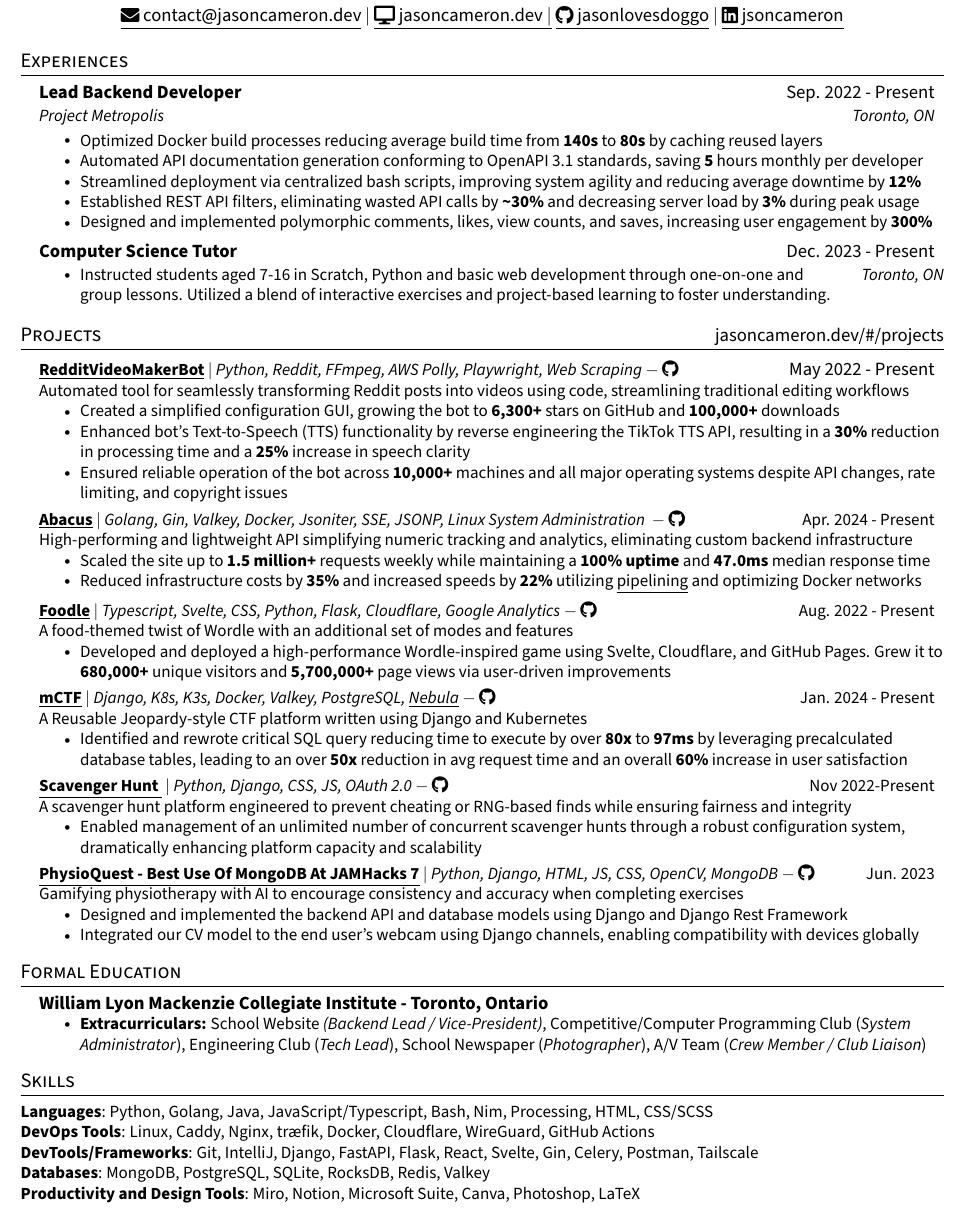
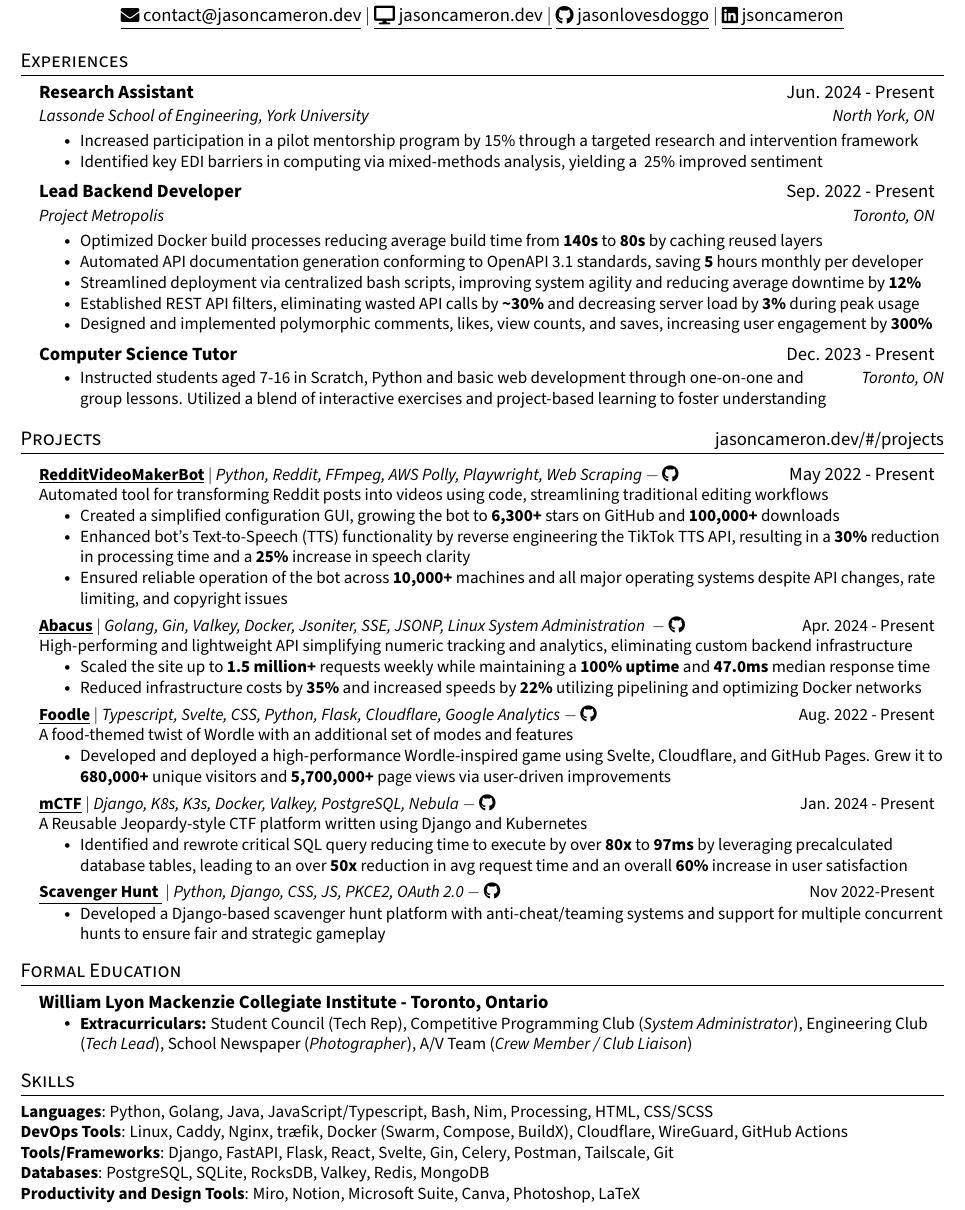
Before and after one commit to JasonLovesDoggo/JasonLovesDoggo.github.io, a LaTeX CV (src/Assets/resume.tex): part of the page, cut so that both start at the same text. Compiled offline with pdfLaTeX.

Commit message:
Updated with feedback from ht6

```diff
--- a/src/Assets/resume.tex
+++ b/src/Assets/resume.tex
@@ -174,6 +174,15 @@
 %-----------EXPERIENCE-----------
 \section{Experiences}
 \resumeSubHeadingListStart
+\resumeSubheading
+{Research Assistant}{Jun. 2024 - Present}
+{\href{https://lassonde.yorku.ca/}{\textit{Lassonde School of Engineering, York University}}}{North York, ON}
+
+\resumeItemListStart
+
+\resumeItem{Increased participation in a pilot mentorship program by 15\% through a targeted research and intervention framework}
+\resumeItem{Identified key EDI barriers in computing via mixed-methods analysis, yielding a ~25\% improved sentiment}
+\resumeItemListEnd
 
 % Metropolis
 
@@ -204,7 +213,7 @@ Established REST API filters, eliminating wasted API calls by \textbf{\char`\~30
 \resumeItemListStart
 % \resumeItem{Gave one-on-one and group lessons on Python \& basic web development to students aged 7 to 16
 \resumeItem{Instructed students aged 7-16 in Scratch, Python and basic web development through one-on-one and  {\null\hfill\textit{\small \small Toronto, ON}} \\
-group lessons. Utilized a blend of interactive exercises and project-based learning to foster understanding.}
+group lessons. Utilized a blend of interactive exercises and project-based learning to foster understanding}
 % \resumeItem{Contest detail from \textbf{8s} to \textbf{0.097s} which is over 80x faster}
 % \resumeItem{Automated API documentation generation conforming to OpenAPI 3.1 standards, saving \textbf{5} hours monthly per developer}
 % \resumeItem{Optimized database queries by over \textbf{100x} reducing avg time from \textbf{8s} to just \textbf{0.078s}}
@@ -222,7 +231,7 @@ group lessons. Utilized a blend of interactive exercises and project-based learn
 \resumeProjectHeadingWithDescription
 {https://github.com/elebumm/RedditVideoMakerBot}
 {\underline{\href{https://github.com/elebumm/RedditVideoMakerBot}{\textbf{RedditVideoMakerBot}}} $|$ \emph{Python, Reddit, FFmpeg, AWS Polly, Playwright, Web Scraping}}{May 2022 - Present}
-{Automated tool for seamlessly transforming Reddit posts into videos using code, streamlining traditional editing workflows}
+{Automated tool for transforming Reddit posts into videos using code, streamlining traditional editing workflows}
 \resumeItemListStart
 \resumeItem{Created a simplified configuration GUI, growing the bot to \textbf{6,300+} stars on GitHub and \textbf{100,000+} downloads}
 \resumeItem{Enhanced bot's Text-to-Speech (TTS) functionality by reverse engineering the TikTok TTS API, resulting in a \textbf{30\%} reduction in processing time and a \textbf{25\%} increase in speech clarity}
@@ -235,7 +244,7 @@ group lessons. Utilized a blend of interactive exercises and project-based learn
 {High-performing and lightweight API simplifying numeric tracking and analytics, eliminating custom backend infrastructure}
 \resumeItemListStart
 \resumeItem{Scaled the site up to \textbf{1.5 million+} requests weekly while maintaining a \textbf{100\% uptime} and \textbf{47.0ms} median response time}
-\resumeItem{Reduced infrastructure costs by \textbf{35\%} and increased speeds by \textbf{22\%} utilizing \underline{\href{https://redis.io/docs/latest/develop/use/pipelining/}{pipelining}} and optimizing Docker networks}
+\resumeItem{Reduced infrastructure costs by \textbf{35\%} and increased speeds by \textbf{22\%} utilizing pipelining and optimizing Docker networks}
 \resumeItemListEnd
 
 \resumeProjectHeadingWithDescription
@@ -249,7 +258,7 @@ group lessons. Utilized a blend of interactive exercises and project-based learn
 
 \resumeProjectHeadingWithDescription
 {https://github.com/mcpt/ctf}
-{\underline{\textbf{\href{https://ctf.mcpt.ca}{mCTF}}} $|$ \emph{Django, K8s, K3s, Docker, Valkey, PostgreSQL, \href{https://github.com/slackhq/nebula}{\underline{Nebula}}}}{Jan. 2024 - Present}
+{\underline{\textbf{\href{https://ctf.mcpt.ca}{mCTF}}} $|$ \emph{Django, K8s, K3s, Docker, Valkey, PostgreSQL, Nebula}}{Jan. 2024 - Present}
 {A Reusable Jeopardy-style CTF platform written using Django and Kubernetes}
 \resumeItemListStart
 \resumeItem{Identified and rewrote critical SQL query reducing time to execute by over \textbf{80x} to \textbf{97ms} by leveraging precalculated database tables, leading to an over \textbf{50x} reduction in avg request time and an overall \textbf{60\%} increase in user satisfaction}
@@ -257,11 +266,9 @@ group lessons. Utilized a blend of interactive exercises and project-based learn
 
 \resumeProjectHeadingWithDescription
 {https://github.com/wlmac/scavenger}
-{\underline{\href{https://github.com/wlmac/scavenger}{\textbf{Scavenger Hunt }}} $|$  \emph{Python, Django, CSS, JS, OAuth 2.0}}{Nov 2022-Present}{A scavenger hunt platform engineered to prevent cheating or RNG-based finds while ensuring fairness and integrity}
+{\underline{\href{https://github.com/wlmac/scavenger}{\textbf{Scavenger Hunt }}} $|$  \emph{Python, Django, CSS, JS, PKCE2, OAuth 2.0}}{Nov 2022-Present}{}
 \resumeItemListStart
-\resumeItem{Enabled management of an unlimited number of concurrent scavenger hunts through a robust configuration system, dramatically enhancing platform capacity and scalability
-}
-% \resumeItem{todo point abt multiple hunts (and rewrite above point}1
+\resumeItem{Developed a Django-based scavenger hunt platform with anti-cheat/teaming systems and support for multiple concurrent hunts to ensure fair and strategic gameplay}
 \resumeItemListEnd
 
 % \resumeProjectHeadingWithDescription
@@ -272,15 +279,14 @@ group lessons. Utilized a blend of interactive exercises and project-based learn
 % \resumeItem{Integrated Meta's OAuth 2.0 and Webhook API for real-time user activity detection across all Meta platforms on all devices}
 % \resumeItemListEnd
 
-
-\resumeProjectHeadingWithDescription
-{https://github.com/JasonLovesDoggo/jamhacks}
-{\underline{\textbf{\href{https://devpost.com/software/physioquest}{PhysioQuest - Best Use Of MongoDB At} \href{https://www.jamhacks.ca/}{JAMHacks 7}}} $|$ \emph{Python, Django, HTML, JS, CSS, OpenCV, MongoDB}}{Jun. 2023}
-{Gamifying physiotherapy with AI to encourage consistency and accuracy when completing exercises}
-\resumeItemListStart
-\resumeItem{Designed and implemented the backend API and database models using Django and Django Rest Framework}
-\resumeItem{Integrated our CV model to the end user’s webcam using Django channels, enabling compatibility with devices globally}
-\resumeItemListEnd
+% \resumeProjectHeadingWithDescription
+% {https://github.com/JasonLovesDoggo/jamhacks}
+% {\underline{\textbf{\href{https://devpost.com/software/physioquest}{PhysioQuest - Best Use Of MongoDB At} \href{https://www.jamhacks.ca/}{JAMHacks 7}}} $|$ \emph{Python, Django, HTML, JS, CSS, OpenCV, MongoDB}}{Jun. 2023}
+% {Gamifying physiotherapy with AI to encourage consistency and accuracy when completing exercises}
+% \resumeItemListStart
+% \resumeItem{Designed and implemented the backend API and database models using Django and Django Rest Framework}
+% \resumeItem{Integrated our CV model to the end user’s webcam using Django channels, enabling compatibility with devices globally}
+% \resumeItemListEnd
 
 
 \resumeSubHeadingListEnd
@@ -293,7 +299,7 @@ group lessons. Utilized a blend of interactive exercises and project-based learn
 {William Lyon Mackenzie Collegiate Institute - Toronto, Ontario}{}
 % {Sep. 2022- Jun. 2026}
 \resumeItemListStart
-\resumeItem{\textbf{Extracurriculars: }\href{https://maclyonsden.com}{School Website} \emph{(Backend Lead / Vice-President)}, \href{https://mcpt.ca}{Competitive/Computer Programming Club}{ (\emph{System Administrator})}, Engineering Club (\emph{Tech Lead}), School Newspaper (\emph{Photographer}), A/V Team (\emph{Crew Member / Club Liaison})}
+\resumeItem{\textbf{Extracurriculars: }\href{https://maclyonsden.com}{Student Council} (Tech Rep), \href{https://mcpt.ca}{Competitive Programming Club}{ (\emph{System Administrator})}, Engineering Club (\emph{Tech Lead}), School Newspaper (\emph{Photographer}), A/V Team (\emph{Crew Member / Club Liaison})}
 % \href{https://flounder.news}{School Satirical Newspaper} (\emph{Web Developer}), Robotics Club (\emph{Member})}
 \resumeItemListEnd
 \resumeSubHeadingListEnd
@@ -303,9 +309,9 @@ group lessons. Utilized a blend of interactive exercises and project-based learn
 \section{Skills}
 \small{
 \textbf{Languages}{: Python, Golang, Java, JavaScript/Typescript, Bash, Nim, Processing, HTML, CSS/SCSS} \\
-\textbf{DevOps Tools}{: Linux, Caddy, Nginx, træfik, Docker, Cloudflare, WireGuard, GitHub Actions} \\
-\textbf{DevTools/Frameworks}{: Git, IntelliJ, Django, FastAPI, Flask, React, Svelte, Gin, Celery, Postman, Tailscale} \\
-\textbf{Databases}{: MongoDB, PostgreSQL, SQLite, RocksDB, Redis, Valkey} \\
+\textbf{DevOps Tools}{: Linux, Caddy, Nginx, træfik, Docker (Swarm, Compose, BuildX), Cloudflare, WireGuard, GitHub Actions} \\
+\textbf{Tools/Frameworks}{: Django, FastAPI, Flask, React, Svelte, Gin, Celery, Postman, Tailscale, Git} \\
+\textbf{Databases}{: PostgreSQL, SQLite, RocksDB, Valkey, Redis, MongoDB} \\
 \textbf{Productivity and Design Tools}{: Miro, Notion, Microsoft Suite, Canva, Photoshop, LaTeX} \\
 }
 \end{document}
```
